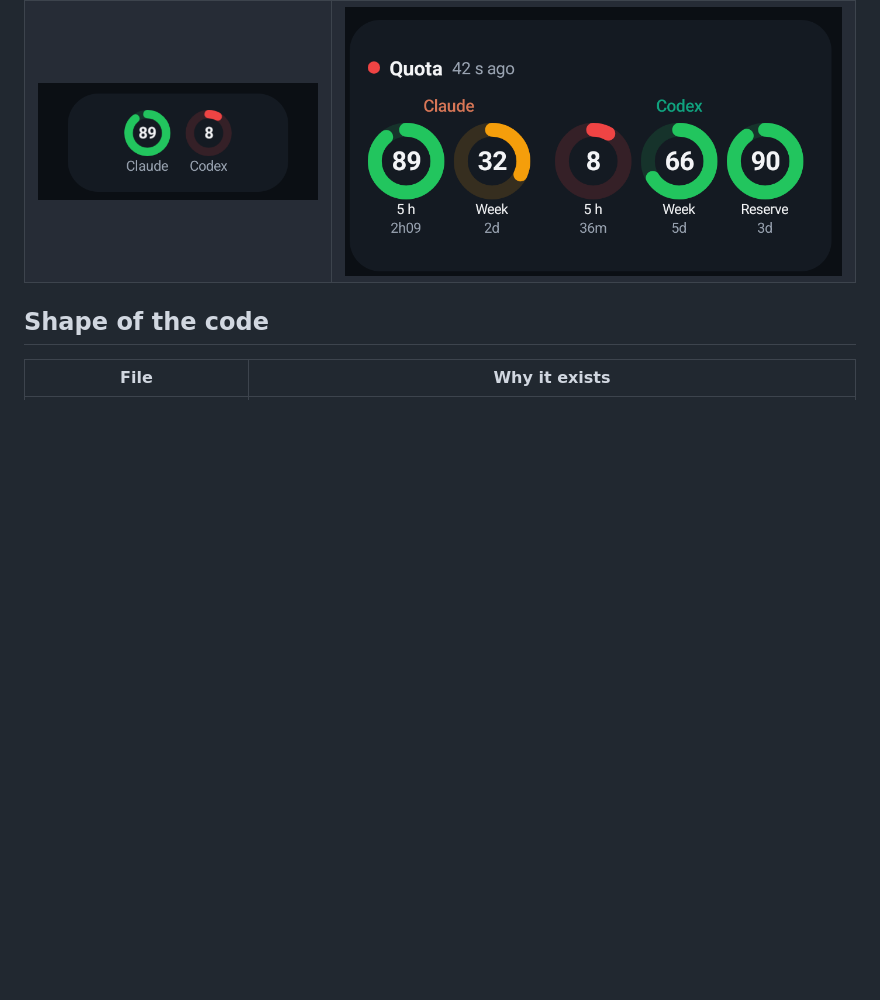
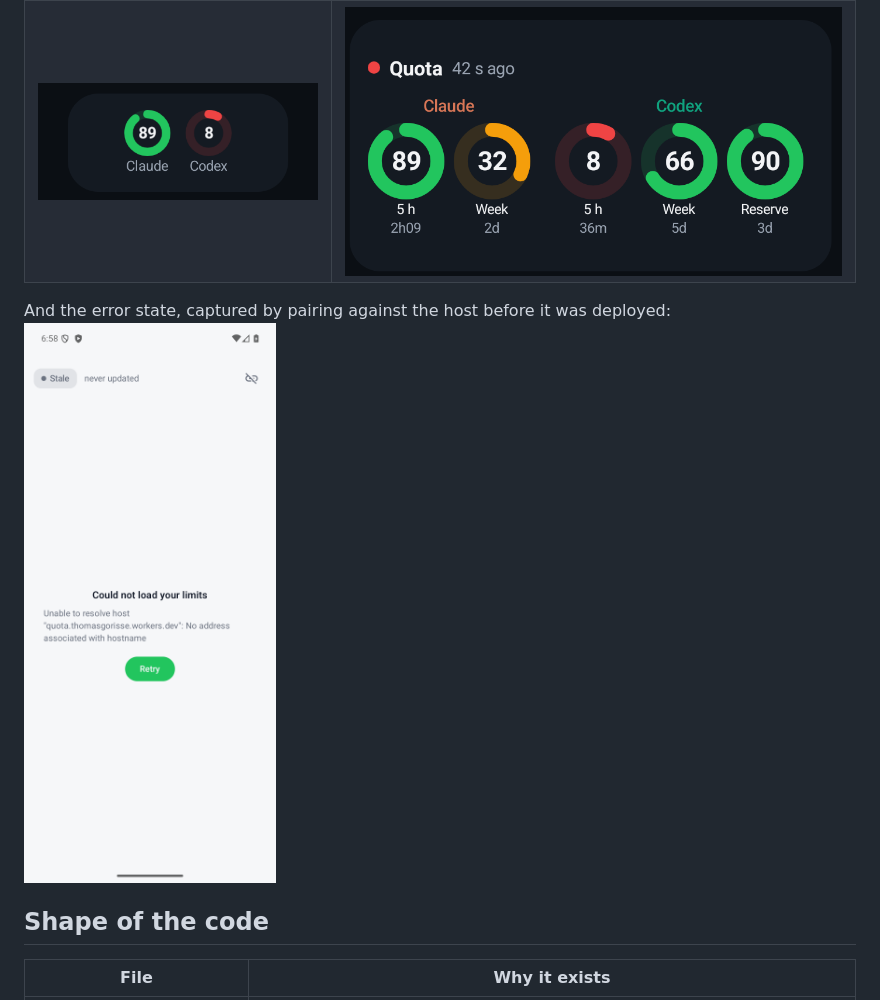
Before and after one commit to ThomasGorisse/quota, a Markdown page: android/README.md, the part around the change. Rendered like a GitHub page; pictures changed too: android/docs/screenshots/home-error.png (added); blank space fills up the shorter version.

```diff
--- a/android/README.md
+++ b/android/README.md
@@ -38,6 +38,9 @@ shows is the actual RemoteViews Glance produces.
 | ![home light](docs/screenshots/home-light.png) | ![home dark](docs/screenshots/home-dark.png) |
 | ![2x1](docs/screenshots/widget-2x1-dark.png) | ![4x2](docs/screenshots/widget-4x2-dark.png) |
 
+And the error state, captured by pairing against the host before it was deployed:
+![error](docs/screenshots/home-error.png)
+
 ## Shape of the code
 
 | File | Why it exists |
```
Also changed, not shown: 1 other file.
